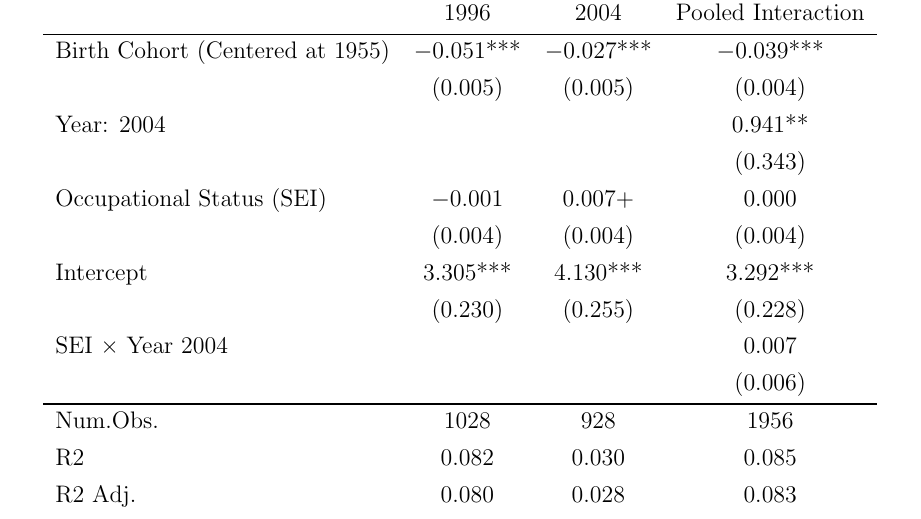
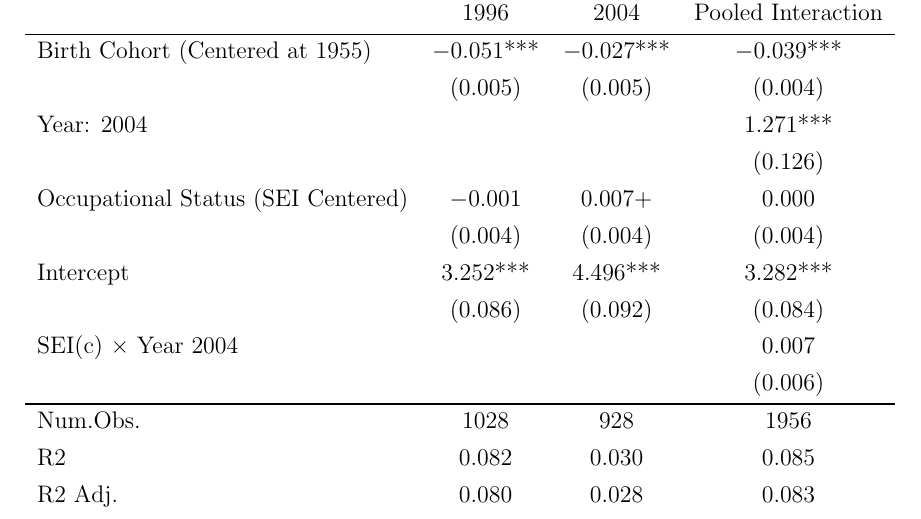
Before and after one commit to olizardo/patriotism-choice-process, a LaTeX paper (manuscript.tex, which reads Tabs/tbl-regression-sei.tex): part of page 13 of 20, cut so that both start at the same text. Compiled offline with pdfLaTeX.

Commit message:
Center SEI and fix labels

```diff
--- a/Tabs/tbl-regression-sei.tex
+++ b/Tabs/tbl-regression-sei.tex
@@ -16,13 +16,13 @@ column{1}={}{halign=l},
 & 1996 & 2004 & Pooled Interaction \\
 Birth Cohort (Centered at 1955) & \num{-0.051}*** & \num{-0.027}*** & \num{-0.039}*** \\
 & (\num{0.005}) & (\num{0.005}) & (\num{0.004}) \\
-Year: 2004 &  &  & \num{0.941}** \\
-&  &  & (\num{0.343}) \\
-Occupational Status (SEI) & \num{-0.001} & \num{0.007}+ & \num{-0.000} \\
+Year: 2004 &  &  & \num{1.271}*** \\
+&  &  & (\num{0.126}) \\
+Occupational Status (SEI Centered) & \num{-0.001} & \num{0.007}+ & \num{-0.000} \\
 & (\num{0.004}) & (\num{0.004}) & (\num{0.004}) \\
-Intercept & \num{3.305}*** & \num{4.130}*** & \num{3.292}*** \\
-& (\num{0.230}) & (\num{0.255}) & (\num{0.228}) \\
-SEI × Year 2004 &  &  & \num{0.007} \\
+Intercept & \num{3.252}*** & \num{4.496}*** & \num{3.282}*** \\
+& (\num{0.086}) & (\num{0.092}) & (\num{0.084}) \\
+SEI(c) × Year 2004 &  &  & \num{0.007} \\
 &  &  & (\num{0.006}) \\
 Num.Obs. & \num{1028} & \num{928} & \num{1956} \\
 R2 & \num{0.082} & \num{0.030} & \num{0.085} \\
```
Also changed, not shown: manuscript.pdf, 1 other file.
